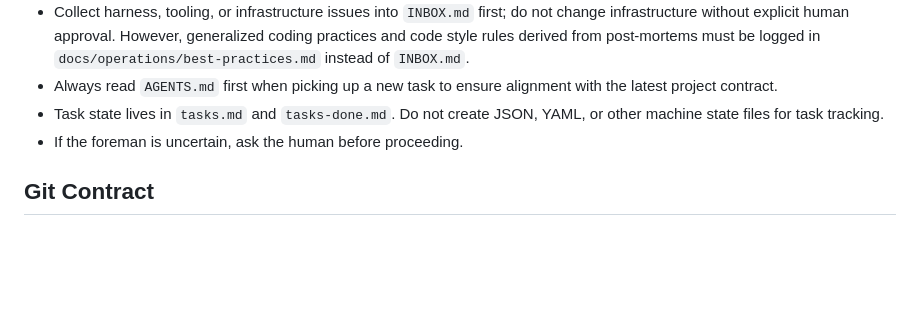
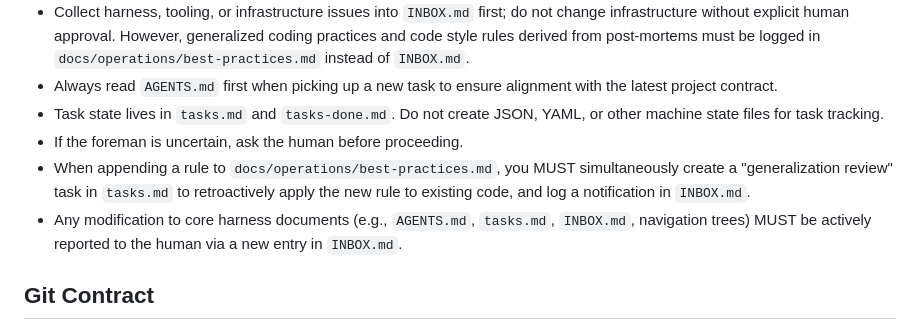
Before and after one commit to SfcFromSx/easy-engine, a Markdown page: AGENTS.md, the part around the change. Drawn GitHub-style; blank space fills up the shorter version.

Commit message:
HARNESS-GOV-002: enforce best-practice generalization and harness modification alerts

```diff
--- a/AGENTS.md
+++ b/AGENTS.md
@@ -113,6 +113,8 @@ If a task is awaiting human approval to proceed, update its status to `in_review
 - Always read `AGENTS.md` first when picking up a new task to ensure alignment with the latest project contract.
 - Task state lives in `tasks.md` and `tasks-done.md`. Do not create JSON, YAML, or other machine state files for task tracking.
 - If the foreman is uncertain, ask the human before proceeding.
+- When appending a rule to `docs/operations/best-practices.md`, you MUST simultaneously create a "generalization review" task in `tasks.md` to retroactively apply the new rule to existing code, and log a notification in `INBOX.md`.
+- Any modification to core harness documents (e.g., `AGENTS.md`, `tasks.md`, `INBOX.md`, navigation trees) MUST be actively reported to the human via a new entry in `INBOX.md`.
 
 ## Git Contract
 
```
